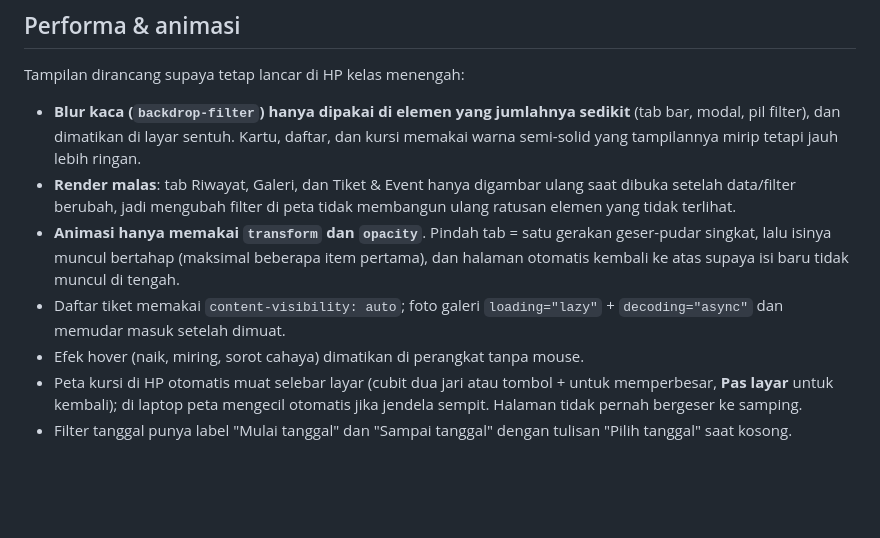
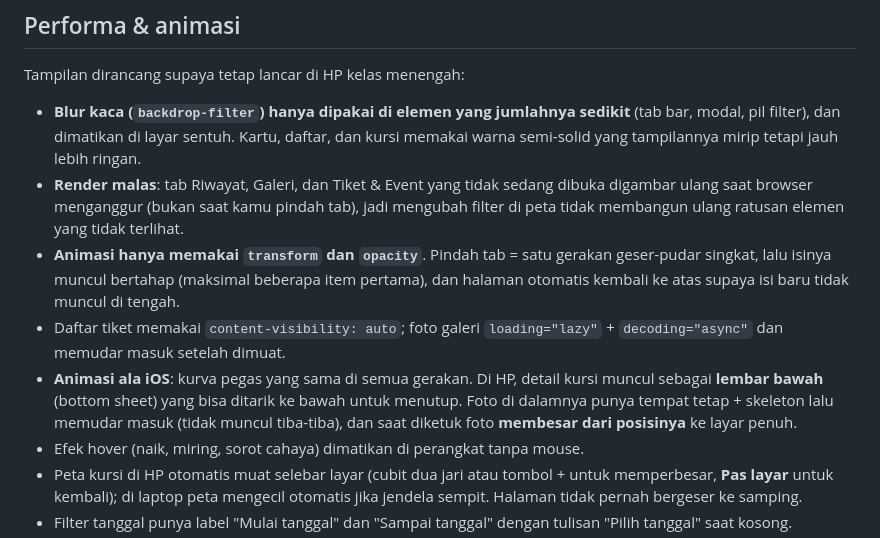
Before and after one commit to agawstr/JKT48-Theater-Seating-Stats, a Markdown page: README.md, the part around the change. GitHub-like rendering; blank space fills up the shorter version.

Commit message:
Clarify lazy rendering behavior in README
Updated lazy rendering description for tabs in README.

```diff
--- a/README.md
+++ b/README.md
@@ -36,9 +36,10 @@ Tanpa backend dan tanpa proses build: cukup file statis yang bisa di-hosting di
 Tampilan dirancang supaya tetap lancar di HP kelas menengah:
 
 - **Blur kaca (`backdrop-filter`) hanya dipakai di elemen yang jumlahnya sedikit** (tab bar, modal, pil filter), dan dimatikan di layar sentuh. Kartu, daftar, dan kursi memakai warna semi-solid yang tampilannya mirip tetapi jauh lebih ringan.
-- **Render malas**: tab Riwayat, Galeri, dan Tiket & Event hanya digambar ulang saat dibuka setelah data/filter berubah, jadi mengubah filter di peta tidak membangun ulang ratusan elemen yang tidak terlihat.
+- **Render malas**: tab Riwayat, Galeri, dan Tiket & Event yang tidak sedang dibuka digambar ulang saat browser menganggur (bukan saat kamu pindah tab), jadi mengubah filter di peta tidak membangun ulang ratusan elemen yang tidak terlihat.
 - **Animasi hanya memakai `transform` dan `opacity`**. Pindah tab = satu gerakan geser-pudar singkat, lalu isinya muncul bertahap (maksimal beberapa item pertama), dan halaman otomatis kembali ke atas supaya isi baru tidak muncul di tengah.
 - Daftar tiket memakai `content-visibility: auto`; foto galeri `loading="lazy"` + `decoding="async"` dan memudar masuk setelah dimuat.
+- **Animasi ala iOS**: kurva pegas yang sama di semua gerakan. Di HP, detail kursi muncul sebagai **lembar bawah** (bottom sheet) yang bisa ditarik ke bawah untuk menutup. Foto di dalamnya punya tempat tetap + skeleton lalu memudar masuk (tidak muncul tiba-tiba), dan saat diketuk foto **membesar dari posisinya** ke layar penuh.
 - Efek hover (naik, miring, sorot cahaya) dimatikan di perangkat tanpa mouse.
 - Peta kursi di HP otomatis muat selebar layar (cubit dua jari atau tombol + untuk memperbesar, **Pas layar** untuk kembali); di laptop peta mengecil otomatis jika jendela sempit. Halaman tidak pernah bergeser ke samping.
 - Filter tanggal punya label "Mulai tanggal" dan "Sampai tanggal" dengan tulisan "Pilih tanggal" saat kosong.
```
